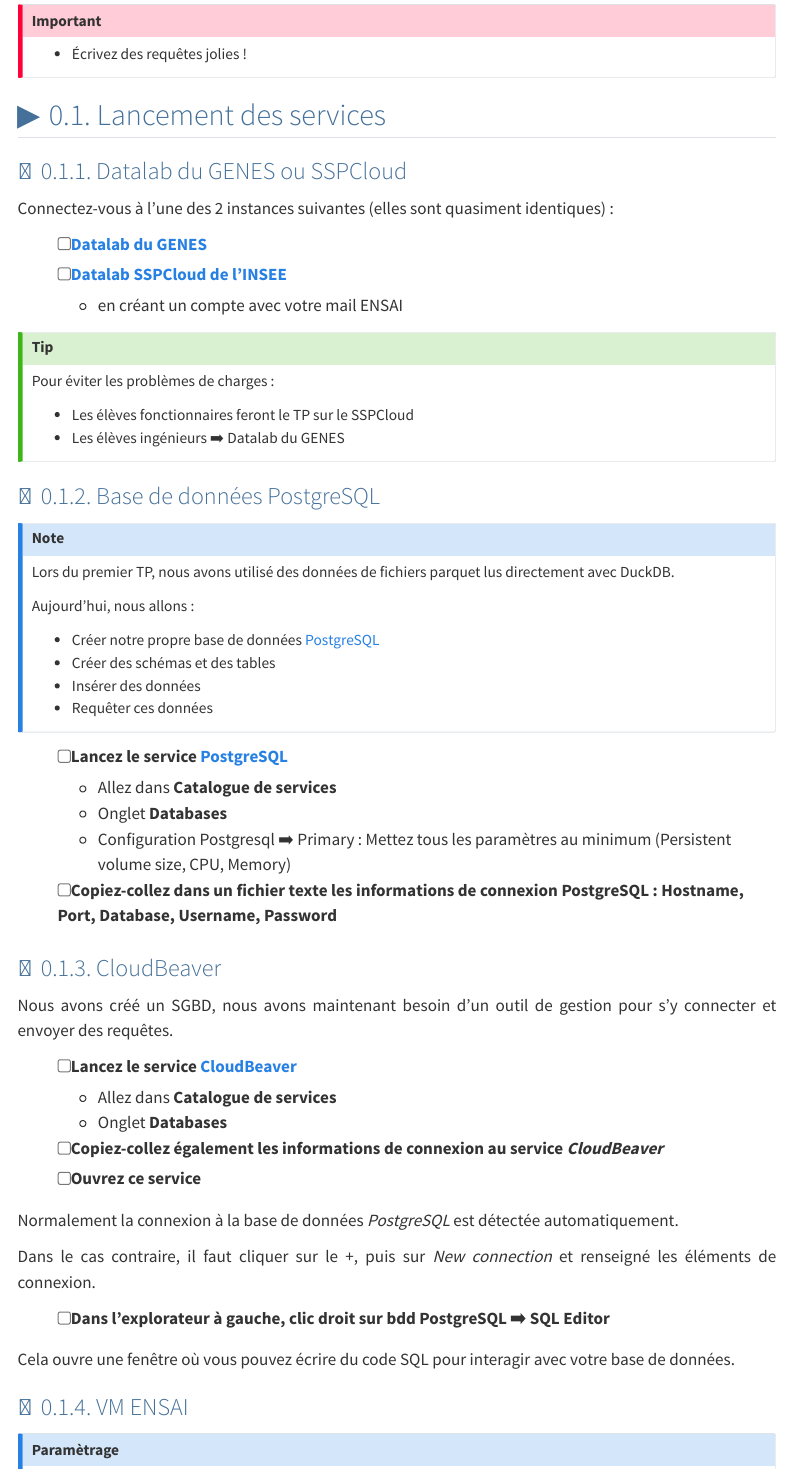
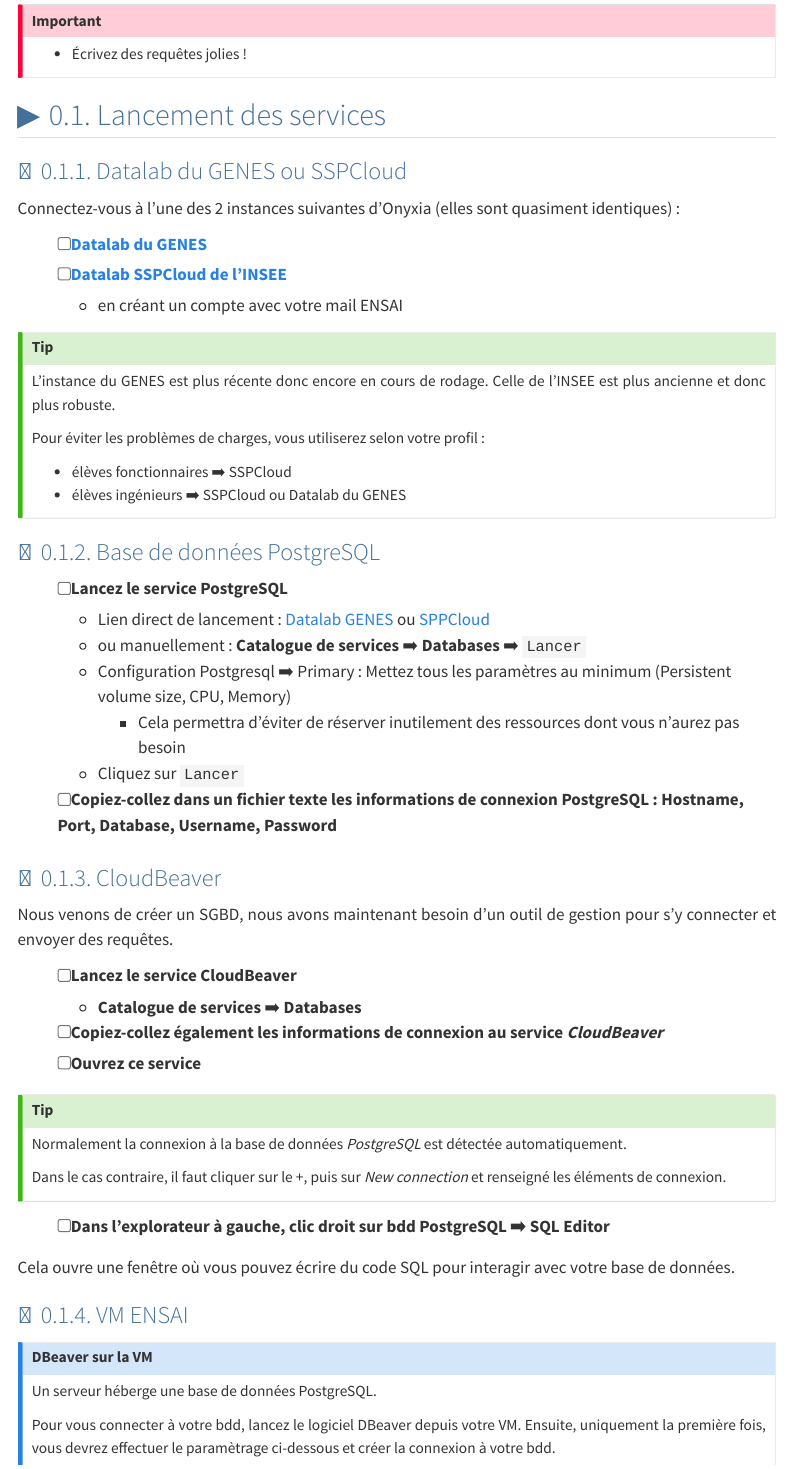
Before and after one commit to ludo2ne/ENSAI-1A-SQL, a Quarto document (doc/tp/tp2.qmd): the page in a window 1100 px wide, from 400 px down. Rendered offline with R 4.5, knitr and Pandoc in place of Quarto, with nearby package versions; menus at the side of the page are left out.

Commit message:
relecture TP2 WIP

```diff
--- a/doc/tp/tp2.qmd
+++ b/doc/tp/tp2.qmd
@@ -33,51 +34,47 @@
 
 ### Datalab du GENES ou SSPCloud
 
-Connectez-vous à l'une des 2 instances suivantes (elles sont quasiment identiques) :
+Connectez-vous à l'une des 2 instances suivantes d'Onyxia (elles sont quasiment identiques) :
 
 - [ ] [Datalab du GENES](https://onyxia.lab.groupe-genes.fr/){target="_blank"}
 - [ ] [Datalab SSPCloud de l'INSEE](https://datalab.sspcloud.fr/){target="_blank"}
   - en créant un compte avec votre mail ENSAI
 
 ::: {.callout-tip}
-Pour éviter les problèmes de charges :
+L'instance du GENES est plus récente donc encore en cours de rodage. Celle de l'INSEE est plus ancienne et donc plus robuste.
 
-- Les élèves fonctionnaires feront le TP sur le SSPCloud
-- Les élèves ingénieurs :arrow_right: Datalab du GENES
+Pour éviter les problèmes de charges, vous utiliserez selon votre profil :
+
+- élèves fonctionnaires :arrow_right: SSPCloud
+- élèves ingénieurs :arrow_right: SSPCloud ou Datalab du GENES
 :::
 
 ### Base de données PostgreSQL
 
-::: {.callout-note}
-Lors du premier TP, nous avons utilisé des données de fichiers parquet lus directement avec DuckDB.
-
-Aujourd'hui, nous allons :
-
-- Créer notre propre base de données [PostgreSQL](https://www.postgresql.org/){target="_blank"}
-- Créer des schémas et des tables
-- Insérer des données
-- Requêter ces données
-:::
-
-- [ ] Lancez le service [PostgreSQL](https://onyxia.lab.groupe-genes.fr/launcher/databases/postgresql?name=postgresql&version=1.0.3&autoLaunch=true&postgresql.primary.persistence.size=«1Gi»&postgresql.primary.resources.limits.cpu=«250m»&postgresql.primary.resources.requests.cpu=«50m»&postgresql.primary.resources.limits.memory=«1Gi»){target="_blank"}
-  - Allez dans **Catalogue de services**
-  - Onglet **Databases**
+- [ ] Lancez le service PostgreSQL
+  - Lien direct de lancement : [Datalab GENES](https://onyxia.lab.groupe-genes.fr/launcher/databases/postgresql?name=postgresql&version=1.0.3&autoLaunch=true&postgresql.primary.persistence.size=«1Gi»&postgresql.primary.resources.limits.cpu=«250m»&postgresql.primary.resources.requests.cpu=«50m»&postgresql.primary.resources.limits.memory=«1Gi»){target="_blank"} ou [SPPCloud](https://datalab.sspcloud.fr/launcher/databases/postgresql?name=postgresql&version=1.0.3&postgresql.primary.persistence.size=«1Gi»&postgresql.primary.resources.requests.cpu=«50m»&postgresql.primary.resources.limits.cpu=«250m»&postgresql.primary.resources.limits.memory=«1Gi»&autoLaunch=true){target="_blank"}
+  - ou manuellement : **Catalogue de services** :arrow_right: **Databases** :arrow_right: `Lancer`
   - Configuration Postgresql :arrow_right: Primary : Mettez tous les paramètres au minimum (Persistent volume size, CPU, Memory)
+    - Cela permettra d'éviter de réserver inutilement des ressources dont vous n'aurez pas besoin
+  - Cliquez sur `Lancer`
 - [ ] Copiez-collez dans un fichier texte les informations de connexion PostgreSQL : Hostname, Port, Database, Username, Password
 
 ### CloudBeaver
 
-Nous avons créé un SGBD, nous avons maintenant besoin d'un outil de gestion pour s'y connecter et envoyer des requêtes.
+Nous venons de créer un SGBD, nous avons maintenant besoin d'un outil de gestion pour s'y connecter et envoyer des requêtes.
 
-- [ ] Lancez le service [CloudBeaver](https://onyxia.lab.groupe-genes.fr/launcher/databases/cloudbeaver?name=cloudbeaver&version=2.0.3&resources.requests.memory=%C2%AB1Gi%C2%BB&resources.limits.memory=%C2%AB2Gi%C2%BB){target="_blank"}
-  - Allez dans **Catalogue de services**
-  - Onglet **Databases**
+- [ ] Lancez le service CloudBeaver
+  - **Catalogue de services** :arrow_right: **Databases**
 - [ ] Copiez-collez également les informations de connexion au service *CloudBeaver*
 - [ ] Ouvrez ce service
 
+
+::: {.callout-tip}
 Normalement la connexion à la base de données *PostgreSQL* est détectée automatiquement.
 
 Dans le cas contraire, il faut cliquer sur le +, puis sur *New connection* et renseigné les éléments de connexion.
+:::
+
 
 - [ ] Dans l'explorateur à gauche, clic droit sur bdd PostgreSQL :arrow_right: SQL Editor
 
@@ -86,6 +83,10 @@
 ### VM ENSAI
 
 ::: {.callout-note collapse="true" title="DBeaver sur la VM"}
+Un serveur héberge une base de données PostgreSQL.
+
+Pour vous connecter à votre bdd, lancez le logiciel DBeaver depuis votre VM. Ensuite, uniquement la première fois, vous devrez effectuer le paramètrage ci-dessous et créer la connexion à votre bdd.
+
 #### Paramètrage
 
 - Menu `Fenêtre` > `Preference`
```
Also changed, not shown: doc/tp/tp2.qmd (13 more changed lines), 3 other files.
